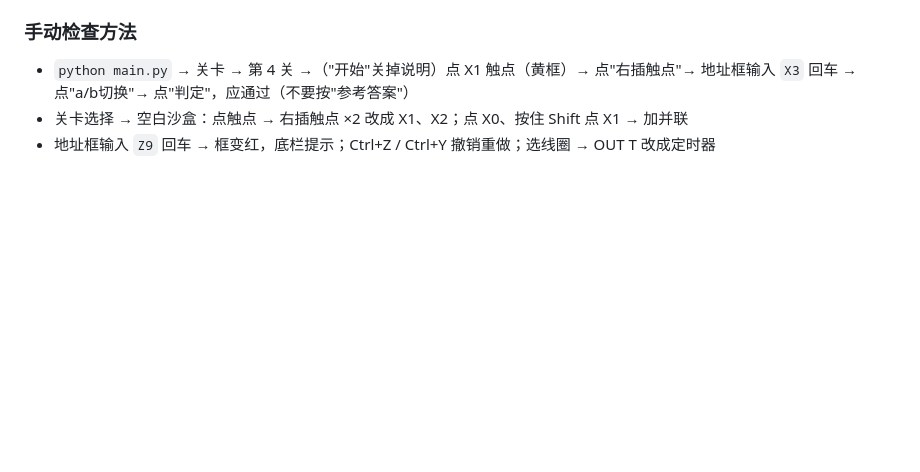
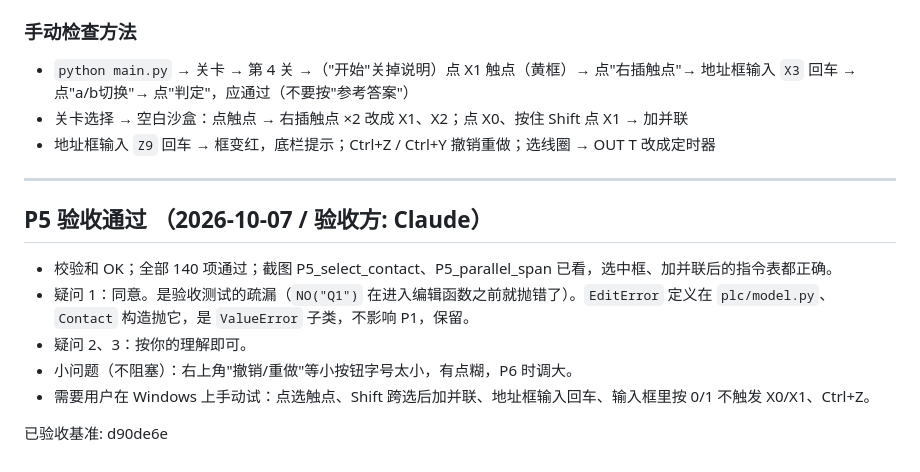
Before and after one commit to GuangxianZhu/ITBasics, a Markdown page: 梯形图教学/交付记录.md, the part around the change. Rendered like a GitHub page; blank space fills up the shorter version.

Commit message:
梯形图教学 P5 验收通过
Co-Authored-By: Claude Opus 5.5 <noreply@anthropic.com>
Claude-Session: https://claude.ai/code/session_01HQSyVK35KQtB1RRR5NsR5o

```diff
--- a/梯形图教学/交付记录.md
+++ b/梯形图教学/交付记录.md
@@ -444,3 +444,15 @@ P5_select_contact / P5_after_edit（只用编辑操作做出第 4 关答案，
 - `python main.py` → 关卡 → 第 4 关 →（"开始"关掉说明）点 X1 触点（黄框）→ 点"右插触点"→ 地址框输入 `X3` 回车 → 点"a/b切换"→ 点"判定"，应通过（不要按"参考答案"）
 - 关卡选择 → 空白沙盒：点触点 → 右插触点 ×2 改成 X1、X2；点 X0、按住 Shift 点 X1 → 加并联
 - 地址框输入 `Z9` 回车 → 框变红，底栏提示；Ctrl+Z / Ctrl+Y 撤销重做；选线圈 → OUT T 改成定时器
+
+---
+
+## P5 验收通过  （2026-10-07 / 验收方: Claude）
+
+- 校验和 OK；全部 140 项通过；截图 P5_select_contact、P5_parallel_span 已看，选中框、加并联后的指令表都正确。
+- 疑问 1：同意。是验收测试的疏漏（`NO("Q1")` 在进入编辑函数之前就抛错了）。`EditError` 定义在 `plc/model.py`、`Contact` 构造抛它，是 `ValueError` 子类，不影响 P1，保留。
+- 疑问 2、3：按你的理解即可。
+- 小问题（不阻塞）：右上角"撤销/重做"等小按钮字号太小，有点糊，P6 时调大。
+- 需要用户在 Windows 上手动试：点选触点、Shift 跨选后加并联、地址框输入回车、输入框里按 0/1 不触发 X0/X1、Ctrl+Z。
+
+已验收基准: d90de6e
```
